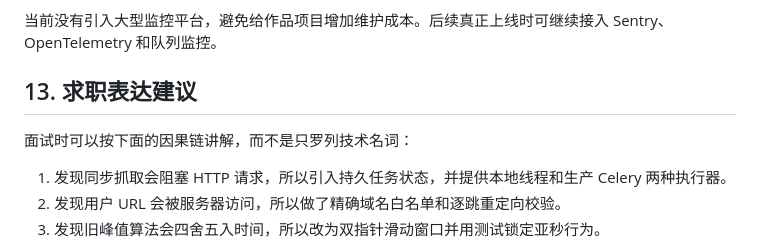
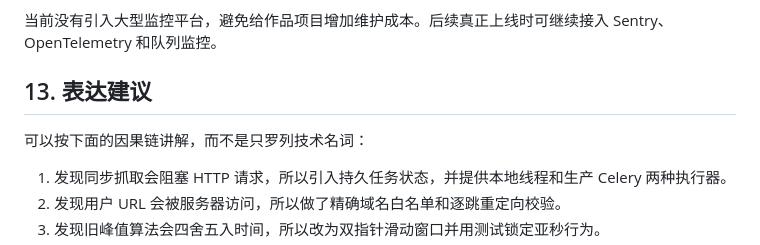
Before and after one commit to burtshann/bili-danmaku-insight, a Markdown page: docs/OPTIMIZATION_RATIONALE.md, the part around the change. GitHub-like rendering.

```diff
--- a/docs/OPTIMIZATION_RATIONALE.md
+++ b/docs/OPTIMIZATION_RATIONALE.md
@@ -217,9 +217,9 @@ CI 的价值是把“在我的电脑上可以运行”变成仓库可重复验
 
 当前没有引入大型监控平台，避免给作品项目增加维护成本。后续真正上线时可继续接入 Sentry、OpenTelemetry 和队列监控。
 
-## 13. 求职表达建议
+## 13. 表达建议
 
-面试时可以按下面的因果链讲解，而不是只罗列技术名词：
+可以按下面的因果链讲解，而不是只罗列技术名词：
 
 1. 发现同步抓取会阻塞 HTTP 请求，所以引入持久任务状态，并提供本地线程和生产 Celery 两种执行器。
 2. 发现用户 URL 会被服务器访问，所以做了精确域名白名单和逐跳重定向校验。
```
